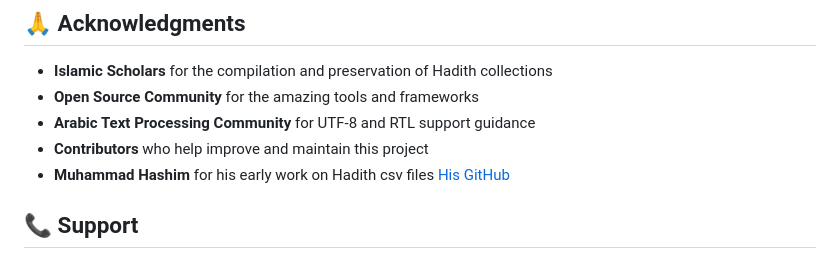
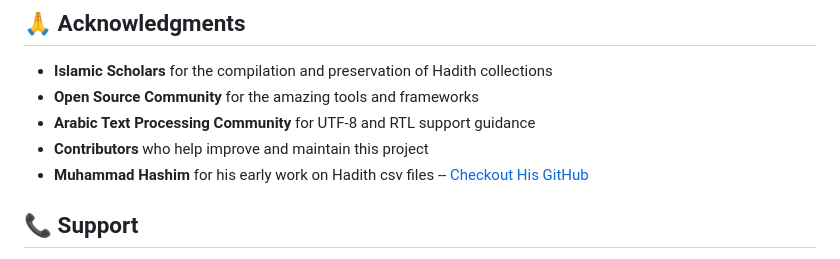
Before and after one commit to foozio/Open-Hadith-Data, a Markdown page: README.md, the part around the change. GitHub-like rendering.

```diff
--- a/README.md
+++ b/README.md
@@ -400,7 +400,7 @@ This project is licensed under the MIT License - see the [LICENSE](LICENSE) file
 - **Open Source Community** for the amazing tools and frameworks
 - **Arabic Text Processing Community** for UTF-8 and RTL support guidance
 - **Contributors** who help improve and maintain this project
-- **Muhammad Hashim** for his early work on Hadith csv files [His GitHub](https://github.com/mhashim6)
+- **Muhammad Hashim** for his early work on Hadith csv files -- [Checkout His GitHub](https://github.com/mhashim6)
 
 ## 📞 Support
 
```
